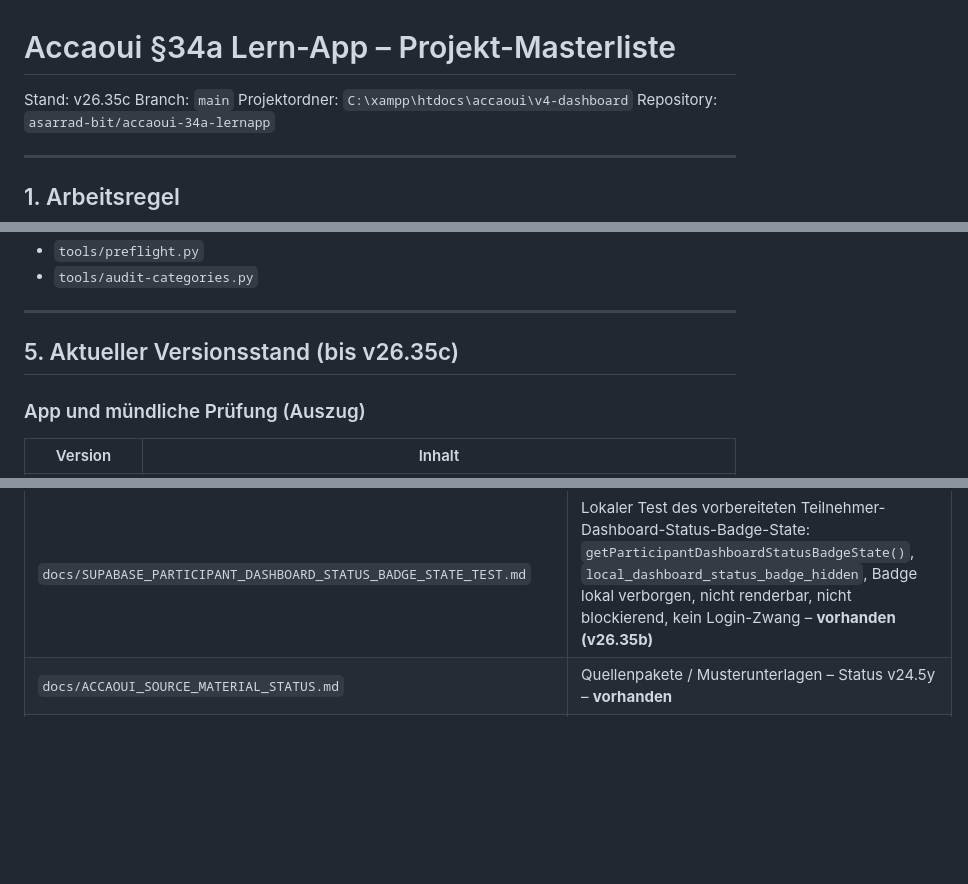
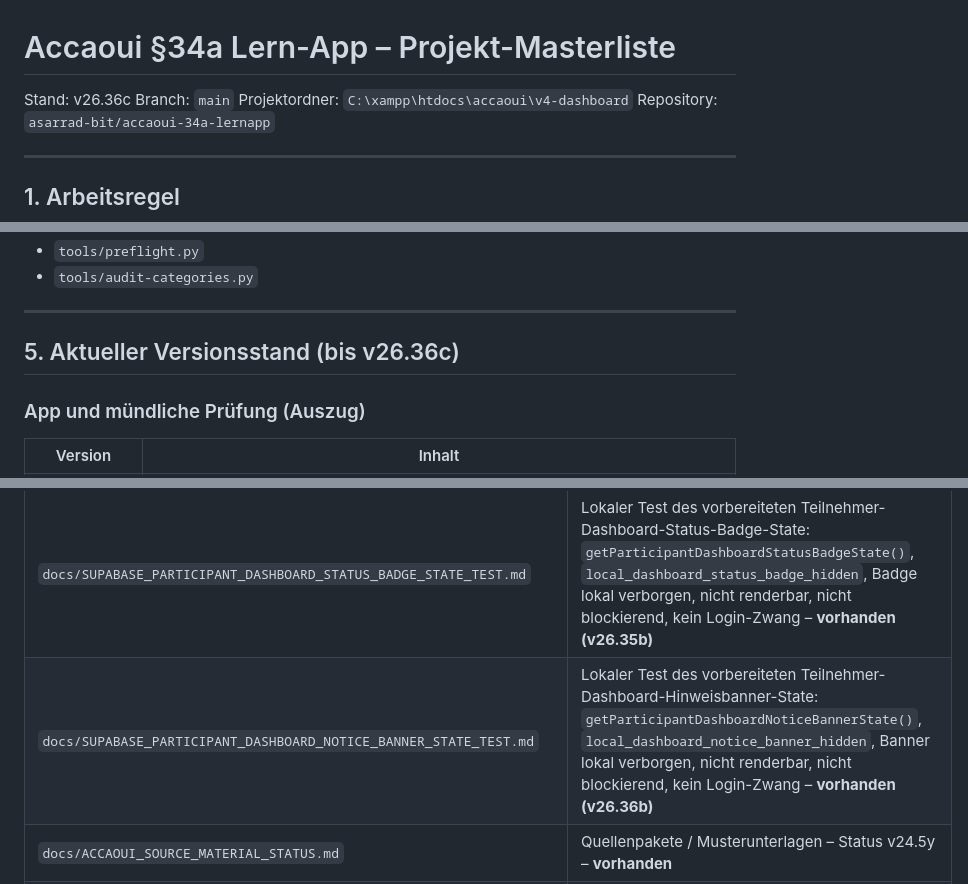
Before and after one commit to asarrad-bit/accaoui-34a-lernapp, a Markdown page: docs/PROJECT_MASTERLIST.md, 3 parts joined by grey strips. GitHub-like rendering; blank space fills up the shorter version.

Commit message:
v26.36c update masterlist for participant dashboard notice banner state

```diff
--- a/docs/PROJECT_MASTERLIST.md
+++ b/docs/PROJECT_MASTERLIST.md
@@ -1,6 +1,6 @@
 # Accaoui §34a Lern-App – Projekt-Masterliste
 
-Stand: v26.35c
+Stand: v26.36c
 Branch: `main`
 Projektordner: `C:\xampp\htdocs\accaoui\v4-dashboard`
 Repository: `asarrad-bit/accaoui-34a-lernapp`
@@ -156,7 +156,7 @@ Werkzeuge (nicht in der App geladen, aber Pflicht vor Commit):
 
 ---
 
-## 5. Aktueller Versionsstand (bis v26.35c)
+## 5. Aktueller Versionsstand (bis v26.36c)
 
 ### App und mündliche Prüfung (Auszug)
 
@@ -616,6 +619,7 @@ python tools/preflight.py
 | `docs/SUPABASE_PARTICIPANT_DASHBOARD_ACCESS_DECISION_STATE_TEST.md` | Lokaler Test der vorbereiteten Teilnehmer-Dashboard-Zugriffsentscheidung: `getParticipantDashboardAccessDecisionState()`, `local_dashboard_access_decision_allowed`, Dashboard-Zugriff lokal erlaubt, keine Sperre, kein Login-Zwang – **vorhanden (v26.33b)** |
 | `docs/SUPABASE_PARTICIPANT_DASHBOARD_READINESS_STATE_TEST.md` | Lokaler Test des vorbereiteten Teilnehmer-Dashboard-Readiness-State: `getParticipantDashboardReadinessState()`, `local_dashboard_readiness_ready`, Dashboard lokal bereit, startbar, renderbar, keine Sperre, kein Login-Zwang – **vorhanden (v26.34b)** |
 | `docs/SUPABASE_PARTICIPANT_DASHBOARD_STATUS_BADGE_STATE_TEST.md` | Lokaler Test des vorbereiteten Teilnehmer-Dashboard-Status-Badge-State: `getParticipantDashboardStatusBadgeState()`, `local_dashboard_status_badge_hidden`, Badge lokal verborgen, nicht renderbar, nicht blockierend, kein Login-Zwang – **vorhanden (v26.35b)** |
+| `docs/SUPABASE_PARTICIPANT_DASHBOARD_NOTICE_BANNER_STATE_TEST.md` | Lokaler Test des vorbereiteten Teilnehmer-Dashboard-Hinweisbanner-State: `getParticipantDashboardNoticeBannerState()`, `local_dashboard_notice_banner_hidden`, Banner lokal verborgen, nicht renderbar, nicht blockierend, kein Login-Zwang – **vorhanden (v26.36b)** |
 | `docs/ACCAOUI_SOURCE_MATERIAL_STATUS.md` | Quellenpakete / Musterunterlagen – Status v24.5y – **vorhanden** |
 | `docs/ACCAOUI_ORAL_QUESTIONS_STATUS.md` | Mündliche Prüfung / Musterfragen – Status v24.5y – **vorhanden** |
 | `docs/PROJECT_MASTERLIST.md` | Diese Datei |
```
Also changed, not shown: other parts of docs/PROJECT_MASTERLIST.md (+3 -0 lines).
